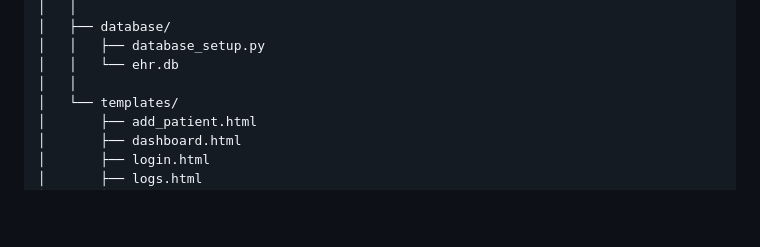
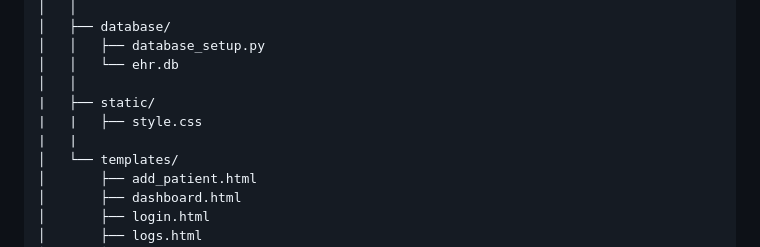
Before and after one commit to Chirath2003/HeartAttackProject, a Markdown page: README.md, the part around the change. GitHub-like rendering; blank space fills up the shorter version.

Commit message:
Add static directory and style.css to README

```diff
--- a/README.md
+++ b/README.md
@@ -139,6 +139,9 @@ HeartAttackProject/
 │   │   ├── database_setup.py
 │   │   └── ehr.db
 │   │
+|   ├── static/
+|   |   ├── style.css
+|   |
 │   └── templates/
 │       ├── add_patient.html
 │       ├── dashboard.html
```
